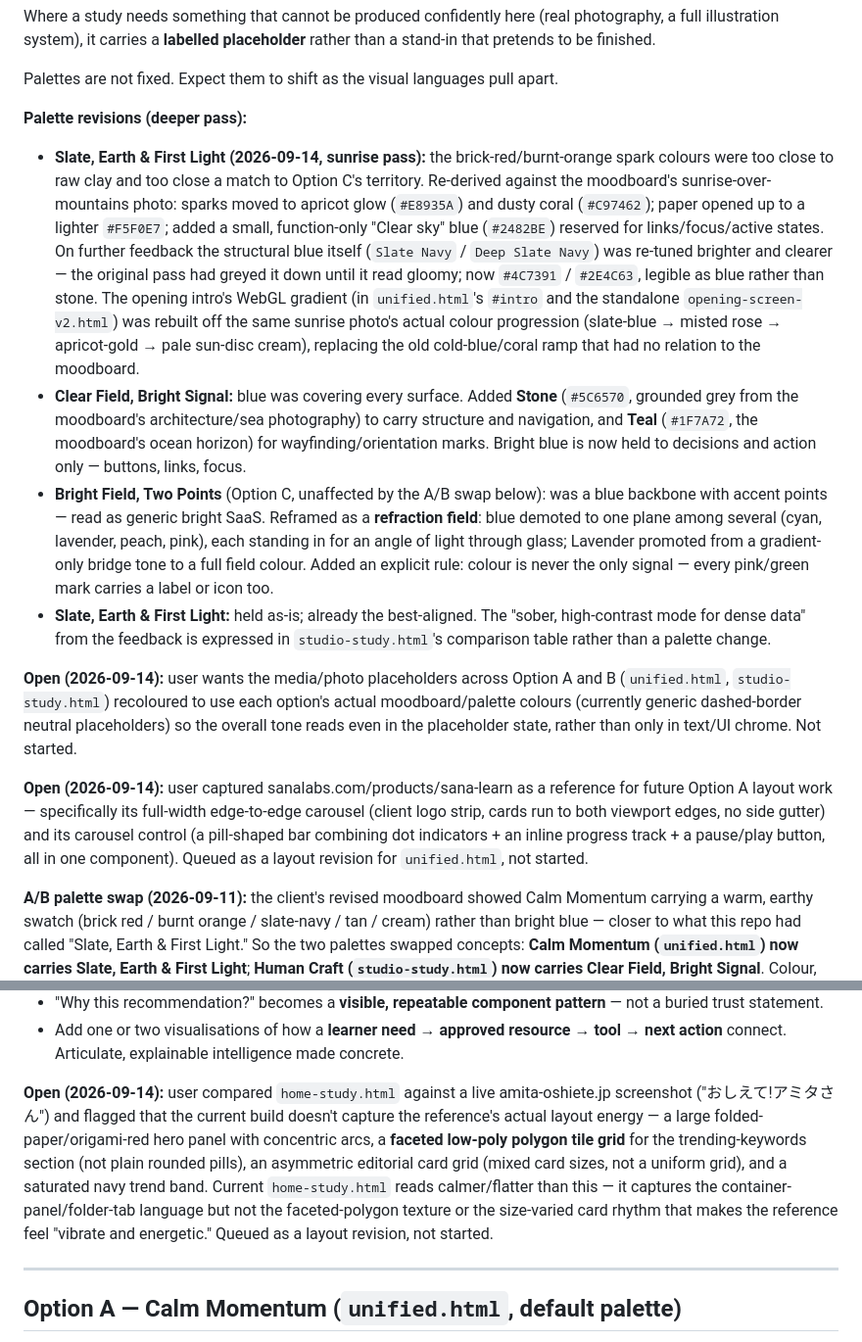
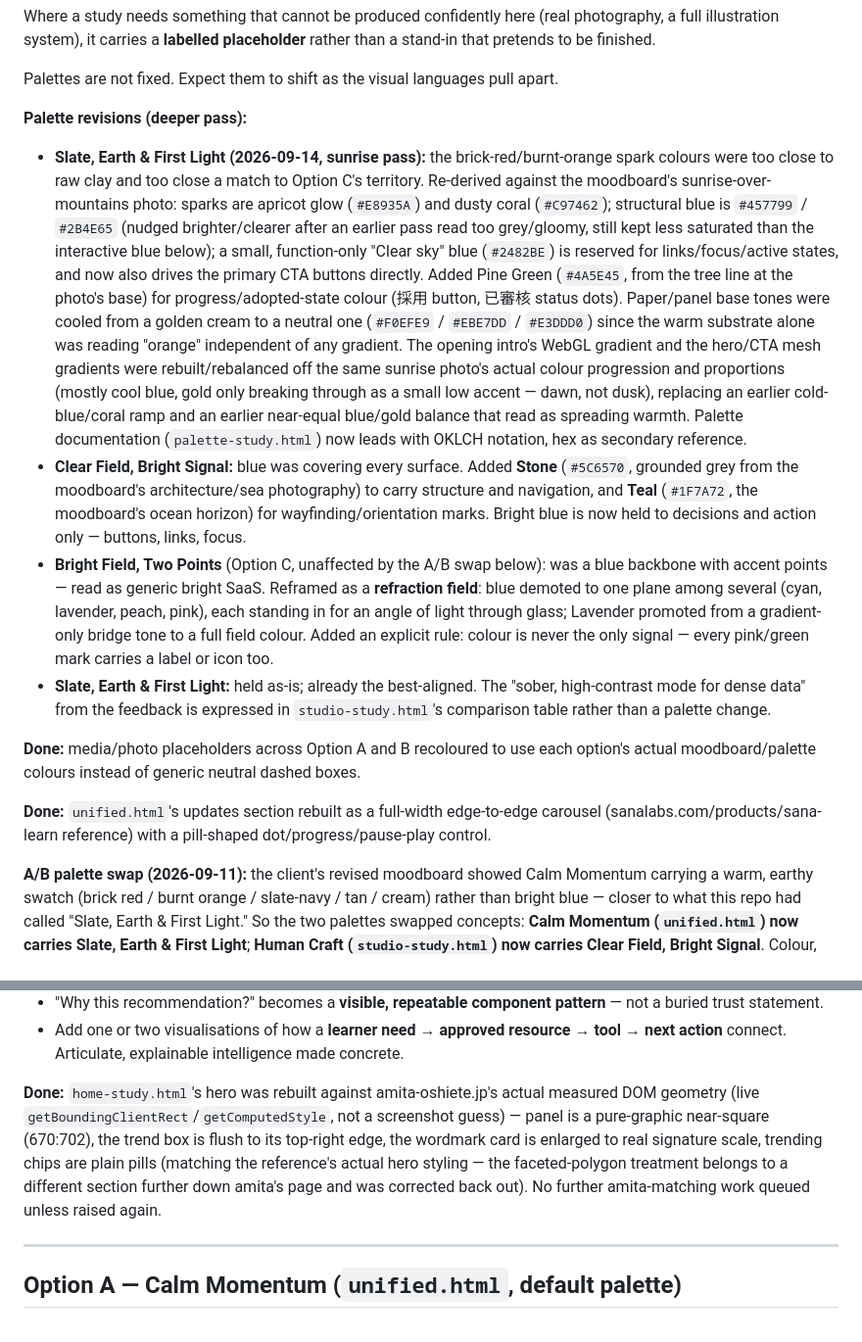
Before and after one commit to edcity-ericwu/edcity-branding, a Markdown page: studies/application-notes.md, 2 parts joined by grey strips. Shown at 98% size. Drawn GitHub-style.

Commit message:
application-notes.md: bring the sunrise-pass note up to date, close out three stale "Open" items (#18)
The sunrise-pass bullet still had the palette's first-draft hex values
and didn't mention the hue nudge, Pine Green, paper cool-down, or the
dawn-not-dusk mesh/opening rebalance that followed it — rewrote to match
what's actually in unified.html/palette-study.html now.

Three items marked "Open ... not started" had all actually shipped:
media-placeholder recolouring (Option A/B), the sanalabs.com-style
full-width carousel, and the amita-oshiete.jp hero rebuild (done via
measured DOM geometry, not a screenshot guess). Marked done.

Co-authored-by: edcity-ericwu <276551270+edcity-ericwu@users.noreply.github.com>

```diff
--- a/studies/application-notes.md
+++ b/studies/application-notes.md
@@ -11,14 +11,14 @@ Where a study needs something that cannot be produced confidently here (real pho
 Palettes are not fixed. Expect them to shift as the visual languages pull apart.
 
 **Palette revisions (deeper pass):**
-- **Slate, Earth & First Light (2026-09-14, sunrise pass):** the brick-red/burnt-orange spark colours were too close to raw clay and too close a match to Option C's territory. Re-derived against the moodboard's sunrise-over-mountains photo: sparks moved to apricot glow (`#E8935A`) and dusty coral (`#C97462`); paper opened up to a lighter `#F5F0E7`; added a small, function-only "Clear sky" blue (`#2482BE`) reserved for links/focus/active states. On further feedback the structural blue itself (`Slate Navy` / `Deep Slate Navy`) was re-tuned brighter and clearer — the original pass had greyed it down until it read gloomy; now `#4C7391` / `#2E4C63`, legible as blue rather than stone. The opening intro's WebGL gradient (in `unified.html`'s `#intro` and the standalone `opening-screen-v2.html`) was rebuilt off the same sunrise photo's actual colour progression (slate-blue → misted rose → apricot-gold → pale sun-disc cream), replacing the old cold-blue/coral ramp that had no relation to the moodboard.
+- **Slate, Earth & First Light (2026-09-14, sunrise pass):** the brick-red/burnt-orange spark colours were too close to raw clay and too close a match to Option C's territory. Re-derived against the moodboard's sunrise-over-mountains photo: sparks are apricot glow (`#E8935A`) and dusty coral (`#C97462`); structural blue is `#457799` / `#2B4E65` (nudged brighter/clearer after an earlier pass read too grey/gloomy, still kept less saturated than the interactive blue below); a small, function-only "Clear sky" blue (`#2482BE`) is reserved for links/focus/active states, and now also drives the primary CTA buttons directly. Added Pine Green (`#4A5E45`, from the tree line at the photo's base) for progress/adopted-state colour (採用 button, 已審核 status dots). Paper/panel base tones were cooled from a golden cream to a neutral one (`#F0EFE9` / `#EBE7DD` / `#E3DDD0`) since the warm substrate alone was reading "orange" independent of any gradient. The opening intro's WebGL gradient and the hero/CTA mesh gradients were rebuilt/rebalanced off the same sunrise photo's actual colour progression and proportions (mostly cool blue, gold only breaking through as a small low accent — dawn, not dusk), replacing an earlier cold-blue/coral ramp and an earlier near-equal blue/gold balance that read as spreading warmth. Palette documentation (`palette-study.html`) now leads with OKLCH notation, hex as secondary reference.
 - **Clear Field, Bright Signal:** blue was covering every surface. Added **Stone** (`#5C6570`, grounded grey from the moodboard's architecture/sea photography) to carry structure and navigation, and **Teal** (`#1F7A72`, the moodboard's ocean horizon) for wayfinding/orientation marks. Bright blue is now held to decisions and action only — buttons, links, focus.
 - **Bright Field, Two Points** (Option C, unaffected by the A/B swap below): was a blue backbone with accent points — read as generic bright SaaS. Reframed as a **refraction field**: blue demoted to one plane among several (cyan, lavender, peach, pink), each standing in for an angle of light through glass; Lavender promoted from a gradient-only bridge tone to a full field colour. Added an explicit rule: colour is never the only signal — every pink/green mark carries a label or icon too.
 - **Slate, Earth & First Light:** held as-is; already the best-aligned. The "sober, high-contrast mode for dense data" from the feedback is expressed in `studio-study.html`'s comparison table rather than a palette change.
 
-**Open (2026-09-14):** user wants the media/photo placeholders across Option A and B (`unified.html`, `studio-study.html`) recoloured to use each option's actual moodboard/palette colours (currently generic dashed-border neutral placeholders) so the overall tone reads even in the placeholder state, rather than only in text/UI chrome. Not started.
+**Done:** media/photo placeholders across Option A and B recoloured to use each option's actual moodboard/palette colours instead of generic neutral dashed boxes.
 
-**Open (2026-09-14):** user captured sanalabs.com/products/sana-learn as a reference for future Option A layout work — specifically its full-width edge-to-edge carousel (client logo strip, cards run to both viewport edges, no side gutter) and its carousel control (a pill-shaped bar combining dot indicators + an inline progress track + a pause/play button, all in one component). Queued as a layout revision for `unified.html`, not started.
+**Done:** `unified.html`'s updates section rebuilt as a full-width edge-to-edge carousel (sanalabs.com/products/sana-learn reference) with a pill-shaped dot/progress/pause-play control.
 
 **A/B palette swap (2026-09-11):** the client's revised moodboard showed Calm Momentum carrying a warm, earthy swatch (brick red / burnt orange / slate-navy / tan / cream) rather than bright blue — closer to what this repo had called "Slate, Earth & First Light." So the two palettes swapped concepts: **Calm Momentum (`unified.html`) now carries Slate, Earth & First Light**; **Human Craft (`studio-study.html`) now carries Clear Field, Bright Signal**. Colour, corner-radius, and motion timing moved together as one package. Layout, copy, and each study's own signature device (guided thresholds for A, supportive threads for B) did not change — only which palette expresses them. `unified.html`'s guided-threshold dividers were separately removed per feedback (felt decorative); its six capability cards now carry line icons instead.
 
@@ -74,7 +74,7 @@ The clearest AI-native expression, but currently risks reading as a modern SaaS
 - "Why this recommendation?" becomes a **visible, repeatable component pattern** — not a buried trust statement.
 - Add one or two visualisations of how a **learner need → approved resource → tool → next action** connect. Articulate, explainable intelligence made concrete.
 
-**Open (2026-09-14):** user compared `home-study.html` against a live amita-oshiete.jp screenshot ("おしえて!アミタさん") and flagged that the current build doesn't capture the reference's actual layout energy — a large folded-paper/origami-red hero panel with concentric arcs, a **faceted low-poly polygon tile grid** for the trending-keywords section (not plain rounded pills), an asymmetric editorial card grid (mixed card sizes, not a uniform grid), and a saturated navy trend band. Current `home-study.html` reads calmer/flatter than this — it captures the container-panel/folder-tab language but not the faceted-polygon texture or the size-varied card rhythm that makes the reference feel "vibrate and energetic." Queued as a layout revision, not started.
+**Done:** `home-study.html`'s hero was rebuilt against amita-oshiete.jp's actual measured DOM geometry (live `getBoundingClientRect`/`getComputedStyle`, not a screenshot guess) — panel is a pure-graphic near-square (670:702), the trend box is flush to its top-right edge, the wordmark card is enlarged to real signature scale, trending chips are plain pills (matching the reference's actual hero styling — the faceted-polygon treatment belongs to a different section further down amita's page and was corrected back out). No further amita-matching work queued unless raised again.
 
 ---
 
```
